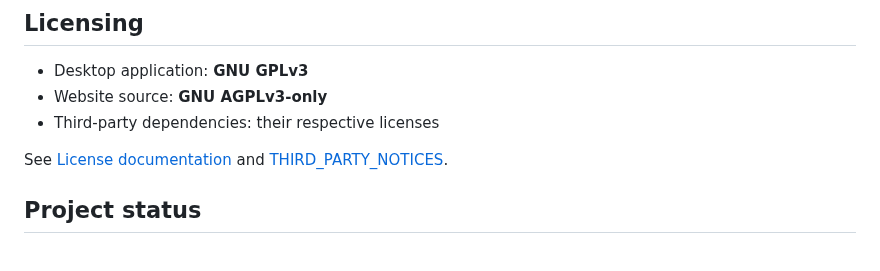
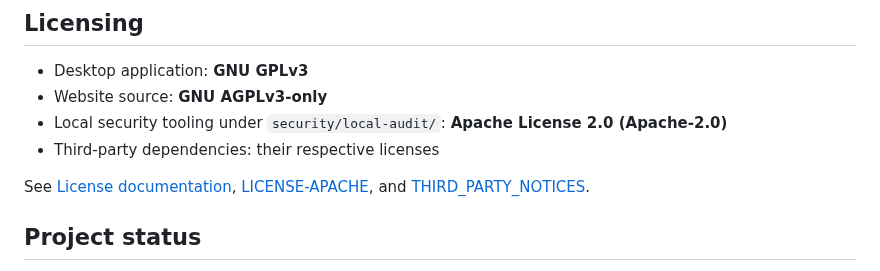
Before and after one commit to lordkeremello45/HWcontrol2.0, a Markdown page: README.md, the part around the change. GitHub-like rendering.

Commit message:
docs: document Apache-2.0 security tooling in README

```diff
--- a/README.md
+++ b/README.md
@@ -115,9 +115,10 @@ HWcontrol2.0 is developed in the open. The public engineering plan focuses on us
 
 - Desktop application: **GNU GPLv3**
 - Website source: **GNU AGPLv3-only**
+- Local security tooling under `security/local-audit/`: **Apache License 2.0 (Apache-2.0)**
 - Third-party dependencies: their respective licenses
 
-See [License documentation](docs/wiki/License.md) and [THIRD_PARTY_NOTICES](THIRD_PARTY_NOTICES).
+See [License documentation](docs/wiki/License.md), [LICENSE-APACHE](LICENSE-APACHE), and [THIRD_PARTY_NOTICES](THIRD_PARTY_NOTICES).
 
 ## Project status
 
```
